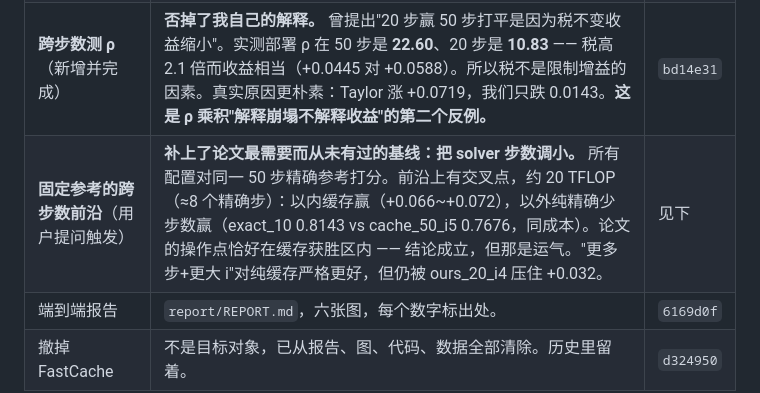
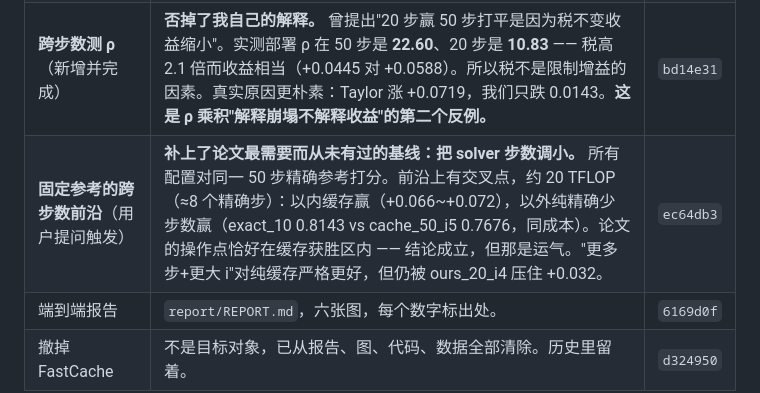
Before and after one commit to xiaruize0911/Diff-cache-Comp, a Markdown page: TODO.md, the part around the change. Drawn GitHub-style.

Commit message:
Fill in the commit hash for the fixed-reference frontier
Co-Authored-By: Claude Opus 5 <noreply@anthropic.com>

```diff
--- a/TODO.md
+++ b/TODO.md
@@ -64,7 +64,7 @@
 | **Taylor 后验残差重训** | **本项目唯一的方法结果，恢复了方法主张。** 目标改为 `R_true − R_taylor`、在 Taylor 轨迹上采集、输入不变所以 runtime 零改动。n=48：vs 基线 +0.0675 (t=12.0)、vs Taylor 单独 +0.0235 (t=7.4)、vs corrector 单独 +0.0231、**vs 朴素叠加 +0.0125 (t=3.6)**，LPIPS 全场最好。双重计数假说被确认：去掉后可承受 σ=0.5 而非 0.25，正好翻倍。**边界**：只测了 50 步 i=5、n=48 单种子、corrector 只解释后验残差的 26%。 | `535e33e` |
 | **post-Taylor 搬到 20 步** | **预注册的预测错了，两个区间都失效。** 20 步下 corrector 单独打败所有 Taylor 叠加（i=3 +0.0053 t=2.1；i=5 +0.0555 t=15.6）。重新表述本身也不占优 —— 用 `ctrl_k1` 做同配方同数据的对照后仍输 −0.0137（t=−4.8）。解释：组合恰好在基座值得用的区间里值得用。**副产品**：验证了跨结果文件的配对是合法的（共享变体逐位相同）。 | `d7eb9df` |
 | **跨步数测 ρ**（新增并完成） | **否掉了我自己的解释。** 曾提出"20 步赢 50 步打平是因为税不变收益缩小"。实测部署 ρ 在 50 步是 **22.60**、20 步是 **10.83** —— 税高 2.1 倍而收益相当（+0.0445 对 +0.0588）。所以税不是限制增益的因素。真实原因更朴素：Taylor 涨 +0.0719，我们只跌 0.0143。**这是 ρ 乘积"解释崩塌不解释收益"的第二个反例。** | `bd14e31` |
-| **固定参考的跨步数前沿**（用户提问触发） | **补上了论文最需要而从未有过的基线：把 solver 步数调小。** 所有配置对同一 50 步精确参考打分。前沿上有交叉点，约 20 TFLOP（≈8 个精确步）：以内缓存赢（+0.066~+0.072），以外纯精确少步数赢（exact_10 0.8143 vs cache_50_i5 0.7676，同成本）。论文的操作点恰好在缓存获胜区内 —— 结论成立，但那是运气。"更多步+更大 i"对纯缓存严格更好，但仍被 ours_20_i4 压住 +0.032。 | 见下 |
+| **固定参考的跨步数前沿**（用户提问触发） | **补上了论文最需要而从未有过的基线：把 solver 步数调小。** 所有配置对同一 50 步精确参考打分。前沿上有交叉点，约 20 TFLOP（≈8 个精确步）：以内缓存赢（+0.066~+0.072），以外纯精确少步数赢（exact_10 0.8143 vs cache_50_i5 0.7676，同成本）。论文的操作点恰好在缓存获胜区内 —— 结论成立，但那是运气。"更多步+更大 i"对纯缓存严格更好，但仍被 ours_20_i4 压住 +0.032。 | `ec64db3` |
 | 端到端报告 | `report/REPORT.md`，六张图，每个数字标出处。 | `6169d0f` |
 | 撤掉 FastCache | 不是目标对象，已从报告、图、代码、数据全部清除。历史里留着。 | `d324950` |
 
```
